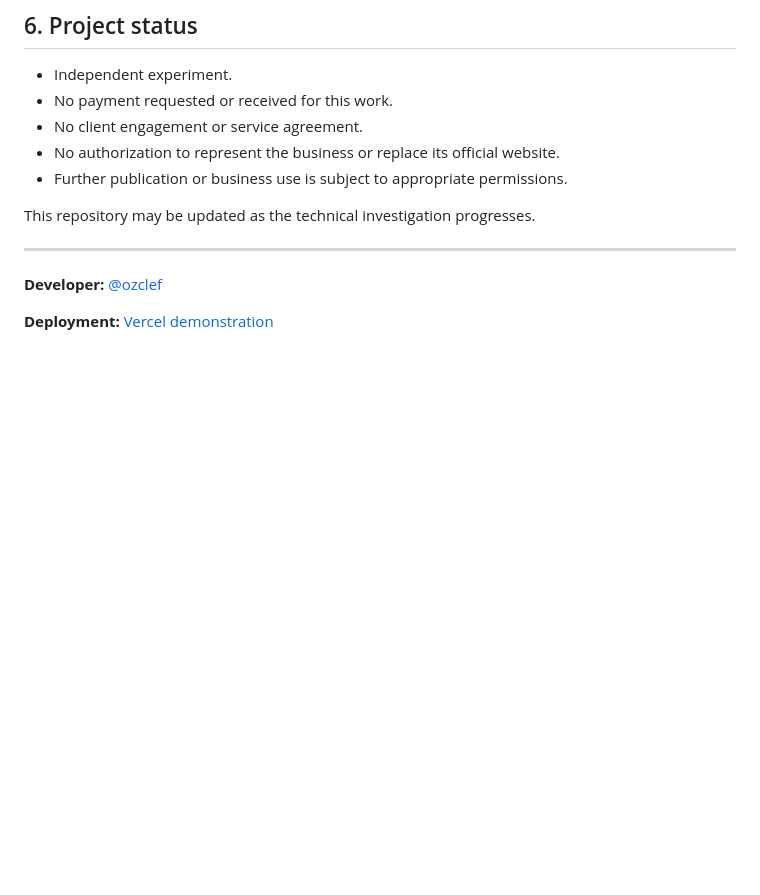
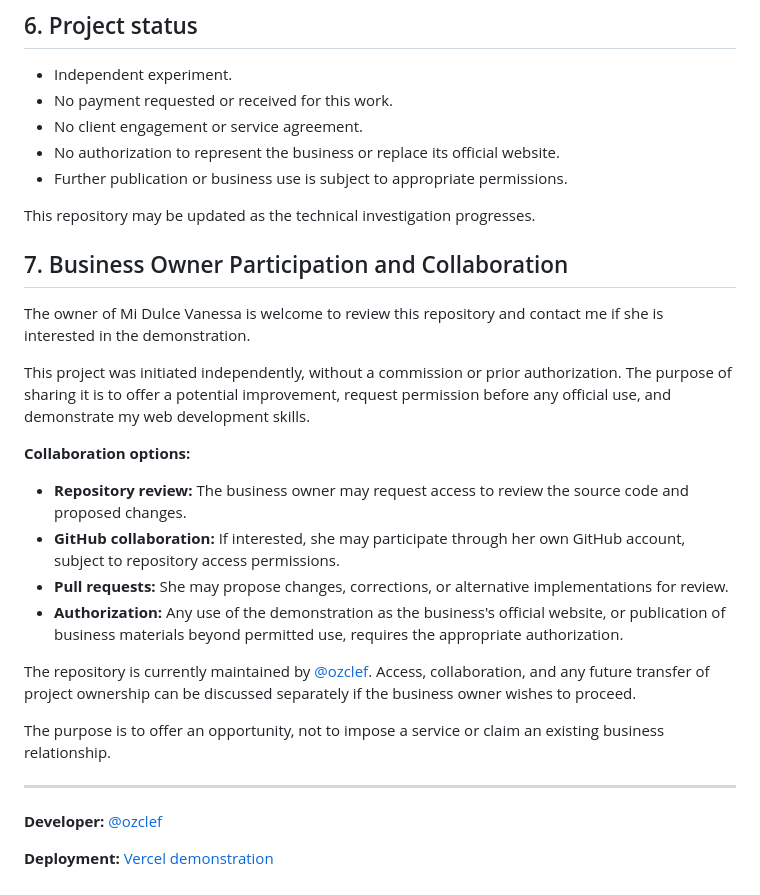
Before and after one commit to ozclef/dulce-vanessa, a Markdown page: README.md, the part around the change. Drawn GitHub-style; blank space fills up the shorter version.

Commit message:
Expand README with collaboration details
Added section on business owner participation and collaboration options.

```diff
--- a/README.md
+++ b/README.md
@@ -67,6 +67,26 @@ The goal is to build a portfolio based on observable work, reproducible changes,
 
 This repository may be updated as the technical investigation progresses.
 
+
+
+## 7. Business Owner Participation and Collaboration
+
+The owner of Mi Dulce Vanessa is welcome to review this repository and contact me if she is interested in the demonstration.
+
+This project was initiated independently, without a commission or prior authorization. The purpose of sharing it is to offer a potential improvement, request permission before any official use, and demonstrate my web development skills.
+
+**Collaboration options:**
+
+- **Repository review:** The business owner may request access to review the source code and proposed changes.
+- **GitHub collaboration:** If interested, she may participate through her own GitHub account, subject to repository access permissions.
+- **Pull requests:** She may propose changes, corrections, or alternative implementations for review.
+- **Authorization:** Any use of the demonstration as the business's official website, or publication of business materials beyond permitted use, requires the appropriate authorization.
+
+The repository is currently maintained by [@ozclef](https://github.com/ozclef). Access, collaboration, and any future transfer of project ownership can be discussed separately if the business owner wishes to proceed.
+
+The purpose is to offer an opportunity, not to impose a service or claim an existing business relationship.
+
+
 ---
 
 **Developer:** [@ozclef](https://github.com/ozclef)
```
